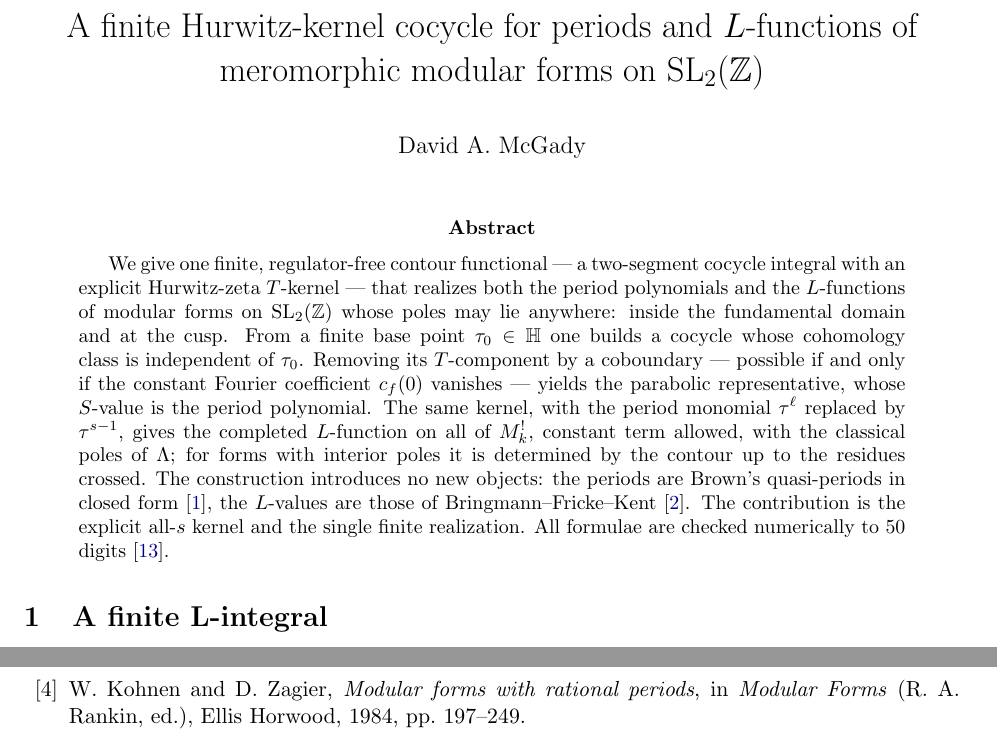
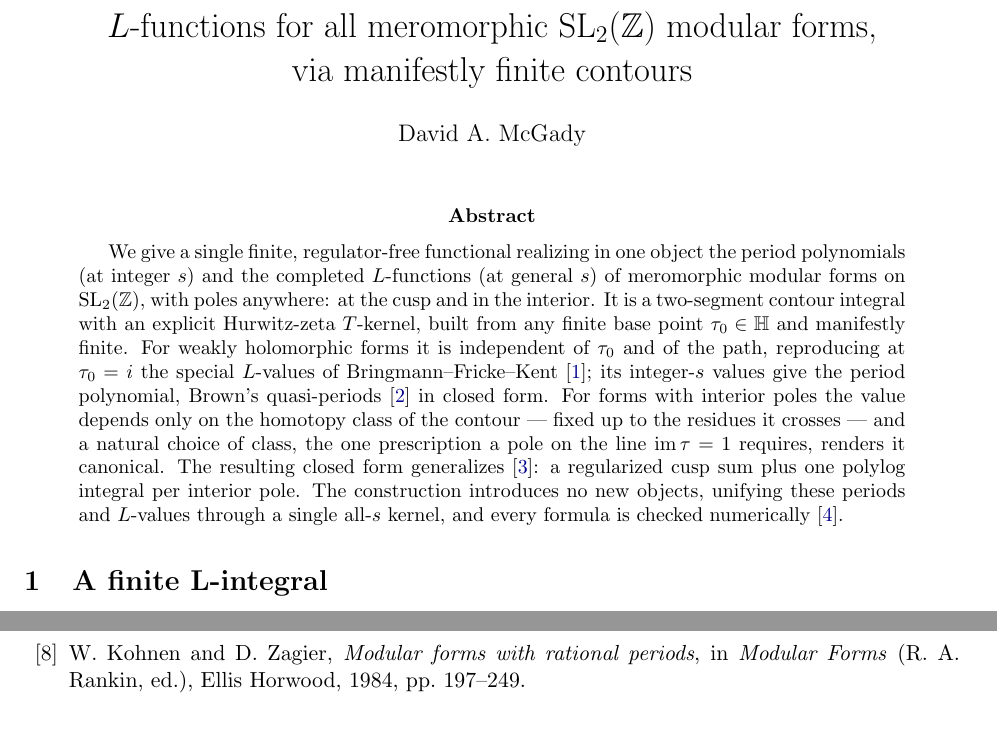
Before and after one commit to dmcgady196884/period_for_general_modular_forms, a LaTeX paper (finite_contour_cocycles_short.tex): two parts of pages 1 and 7 of 8 before the commit and two parts of pages 1 and 8 of 8 after it, joined at a grey line, cut at the place of the change. Compiled offline with pdfLaTeX.

Commit message:
tweaking title, abstract and reordering bib

```diff
--- a/finite_contour_cocycles_short.tex
+++ b/finite_contour_cocycles_short.tex
@@ -25,8 +25,8 @@
 \DeclareMathOperator{\im}{im}
 \DeclareMathOperator{\Li}{Li}
 
-\title{A finite Hurwitz-kernel cocycle for periods and $L$-functions
-of meromorphic modular forms on $\SLZ$}
+\title{$L$-functions for all meromorphic $\SLZ$ modular forms,\\
+via manifestly finite contours}
 \author{David A.\ McGady}
 \date{}
 
@@ -34,24 +34,20 @@ of meromorphic modular forms on $\SLZ$}
 \maketitle
 
 \begin{abstract}
-We give one finite, regulator-free contour functional --- a two-segment
-cocycle integral with an explicit Hurwitz-zeta $T$-kernel --- that
-realizes both the period polynomials and the $L$-functions of modular
-forms on $\SLZ$ whose poles may lie anywhere: inside the fundamental
-domain and at the cusp. From a finite base point $\tau_0\in\HH$ one builds
-a cocycle whose cohomology class is independent of $\tau_0$. Removing its
-$T$-component by a coboundary --- possible if and only if the constant
-Fourier coefficient $c_f(0)$ vanishes --- yields the parabolic
-representative, whose $S$-value is the period polynomial. The same kernel,
-with the period monomial $\tau^{\ell}$ replaced by $\tau^{s-1}$, gives the
-completed $L$-function on all of $M^!_k$, constant term allowed, with the
-classical poles of $\Lambda$; for forms with interior poles it is
-determined by the contour up to the residues crossed. The construction
-introduces no new objects: the periods are Brown's quasi-periods in closed
-form~\cite{Brown2017}, the $L$-values are those of
-Bringmann--Fricke--Kent~\cite{BFK2011}. The contribution is the explicit
-all-$s$ kernel and the single finite realization. All formulae are checked
-numerically to $50$ digits~\cite{VerifyScripts}.
+We give a single finite, regulator-free functional realizing in one object the period
+polynomials (at integer $s$) and the completed $L$-functions (at general $s$) of meromorphic
+modular forms on $\SLZ$, with poles anywhere: at the cusp and in the interior. It is a
+two-segment contour integral with an explicit Hurwitz-zeta $T$-kernel, built from any finite
+base point $\tau_0\in\HH$ and manifestly finite. For weakly holomorphic forms it is independent
+of $\tau_0$ and of the path, reproducing at $\tau_0=i$ the special $L$-values of
+Bringmann--Fricke--Kent~\cite{BFK2011}; its integer-$s$ values give the period polynomial,
+Brown's quasi-periods~\cite{Brown2017} in closed form. For forms with interior poles the value
+depends only on the homotopy class of the contour --- fixed up to the residues it crosses ---
+and a natural choice of class, the one prescription a pole on the line $\im\tau=1$ requires,
+renders it canonical. The resulting closed form generalizes~\cite{1806}: a regularized cusp sum
+plus one polylog integral per interior pole. The construction introduces no new objects,
+unifying these periods and $L$-values through a single all-$s$ kernel, and every formula is
+checked numerically~\cite{VerifyScripts}.
 \end{abstract}
 
 \section{A finite L-integral}\label{sec:Lint}
@@ -517,7 +513,3 @@ D.\ A.\ McGady,
 conformal field theory},
 arXiv:1806.09874 (2018).
 
-\bibitem{KZ1984}
-W.\ Kohnen and D.\ Zagier,
-\emph{Modular forms with rational periods},
-in \emph{Modular Forms} (R.~A.\ Rankin, ed.), Ellis Horwood, 1984, pp.\ 197--249.
@@ -531,6 +530,11 @@ Mem.\ Amer.\ Math.\ Soc.\ \textbf{253} (2018), no.\ 1212; arXiv:1404.6718.
 K. Bringmann, P. Guerzhoy, Z. Kent and K. Ono,
 \emph{Eichler-Shimura Theory for Mock Modular Forms},
 Mathematische Annalen, March 2013 355(3).
+
+\bibitem{KZ1984}
+W.\ Kohnen and D.\ Zagier,
+\emph{Modular forms with rational periods},
+in \emph{Modular Forms} (R.~A.\ Rankin, ed.), Ellis Horwood, 1984, pp.\ 197--249.
 
 \bibitem{PasolPopa2013}
 V.\ Pa\c{s}ol and A.\ A.\ Popa,
```
Also changed, not shown: finite_contour_cocycles_short.pdf, finite_contour_cocycles_short.tex (24 more changed lines).
